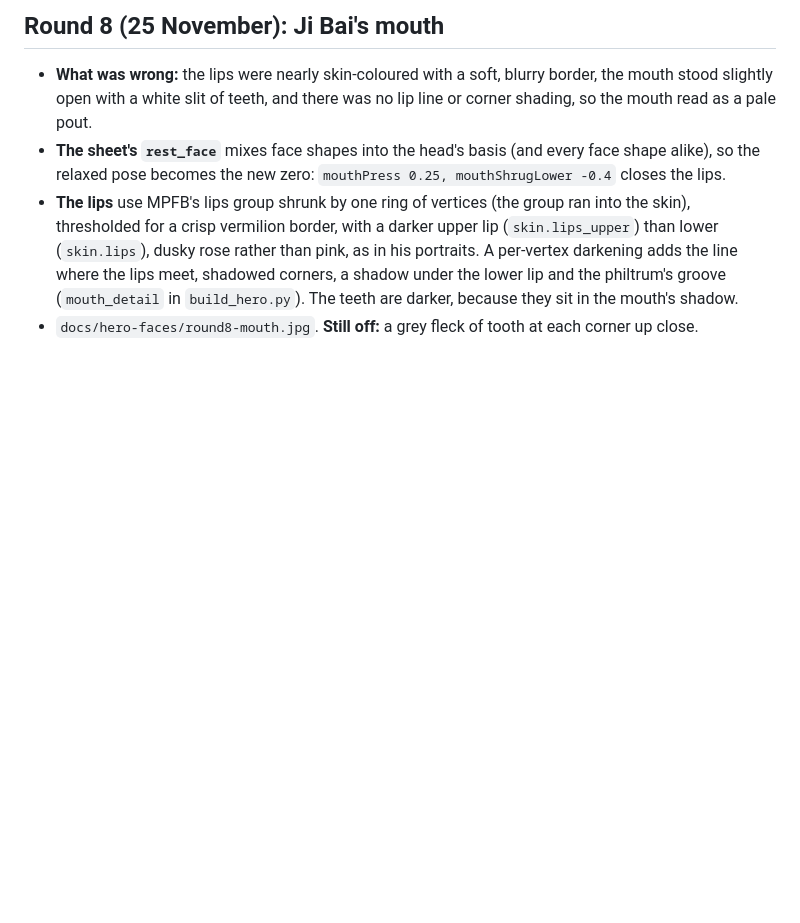
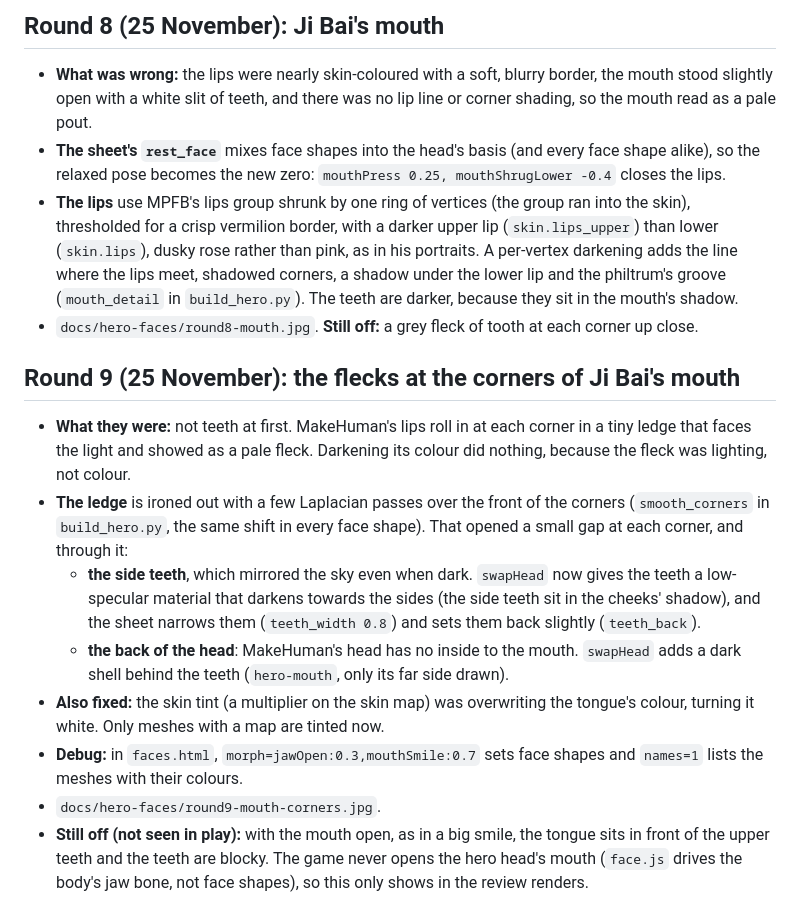
Before and after one commit to hlf2010-art/returning-tide, a Markdown page: docs/hero-faces.md, the part around the change. GitHub-like rendering; blank space fills up the shorter version.

```diff
--- a/docs/hero-faces.md
+++ b/docs/hero-faces.md
@@ -169,3 +169,23 @@ the review page, Bund-at-dusk light, smiling). The GLB: `public/people/jibai/hea
   corners, a shadow under the lower lip and the philtrum's groove (`mouth_detail` in `build_hero.py`). The teeth
   are darker, because they sit in the mouth's shadow.
 - `docs/hero-faces/round8-mouth.jpg`. **Still off:** a grey fleck of tooth at each corner up close.
+
+## Round 9 (25 November): the flecks at the corners of Ji Bai's mouth
+
+- **What they were:** not teeth at first. MakeHuman's lips roll in at each corner in a tiny ledge that faces the
+  light and showed as a pale fleck. Darkening its colour did nothing, because the fleck was lighting, not colour.
+- **The ledge** is ironed out with a few Laplacian passes over the front of the corners (`smooth_corners` in
+  `build_hero.py`, the same shift in every face shape). That opened a small gap at each corner, and through it:
+  - **the side teeth**, which mirrored the sky even when dark. `swapHead` now gives the teeth a low-specular
+    material that darkens towards the sides (the side teeth sit in the cheeks' shadow), and the sheet narrows
+    them (`teeth_width 0.8`) and sets them back slightly (`teeth_back`).
+  - **the back of the head**: MakeHuman's head has no inside to the mouth. `swapHead` adds a dark shell behind the
+    teeth (`hero-mouth`, only its far side drawn).
+- **Also fixed:** the skin tint (a multiplier on the skin map) was overwriting the tongue's colour, turning it
+  white. Only meshes with a map are tinted now.
+- **Debug:** in `faces.html`, `morph=jawOpen:0.3,mouthSmile:0.7` sets face shapes and `names=1` lists the meshes
+  with their colours.
+- `docs/hero-faces/round9-mouth-corners.jpg`.
+- **Still off (not seen in play):** with the mouth open, as in a big smile, the tongue sits in front of the upper
+  teeth and the teeth are blocky. The game never opens the hero head's mouth (`face.js` drives the body's jaw bone,
+  not face shapes), so this only shows in the review renders.
```
Also changed, not shown: docs/hero-faces/round9-mouth-corners.jpg (added), 5 other files.
